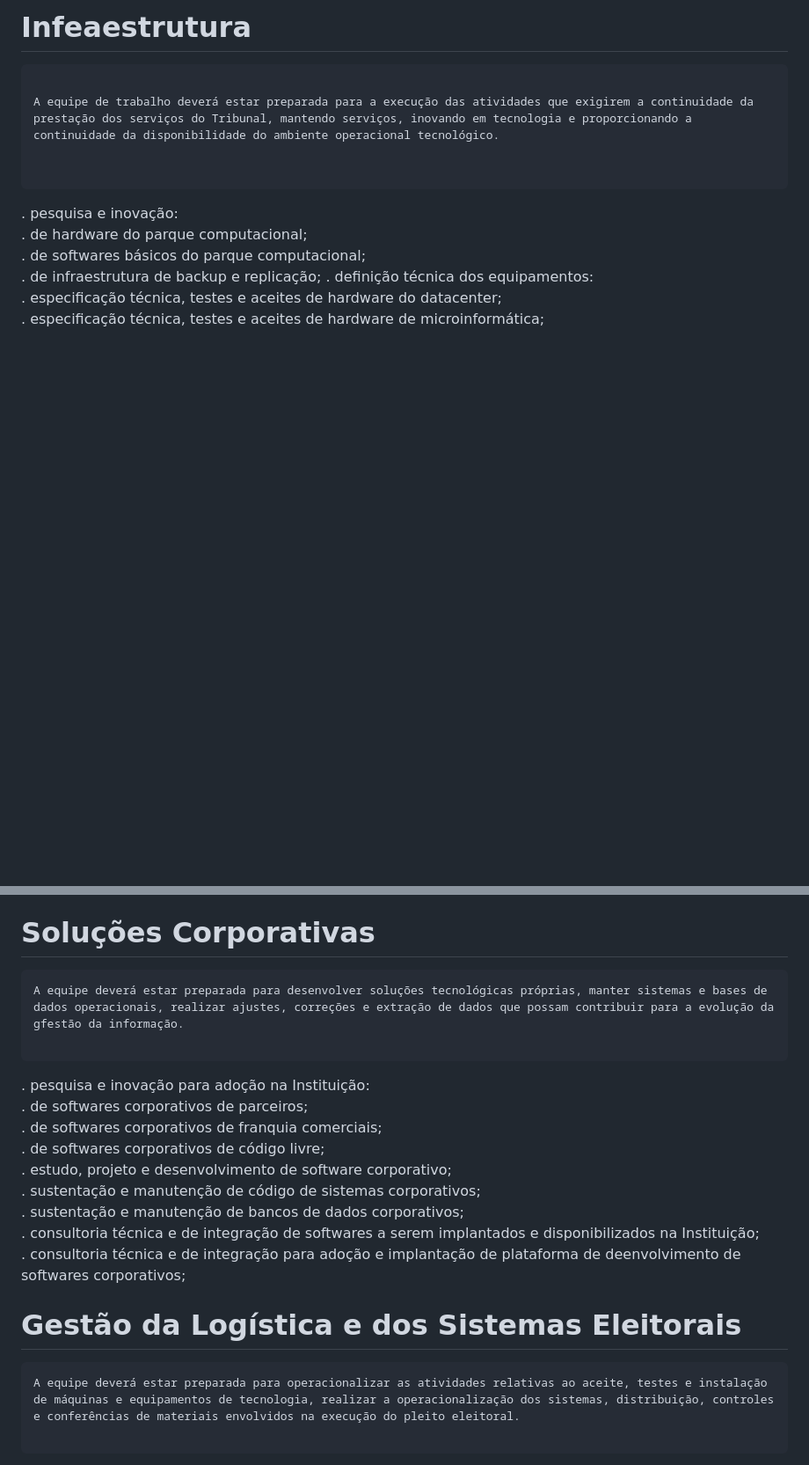
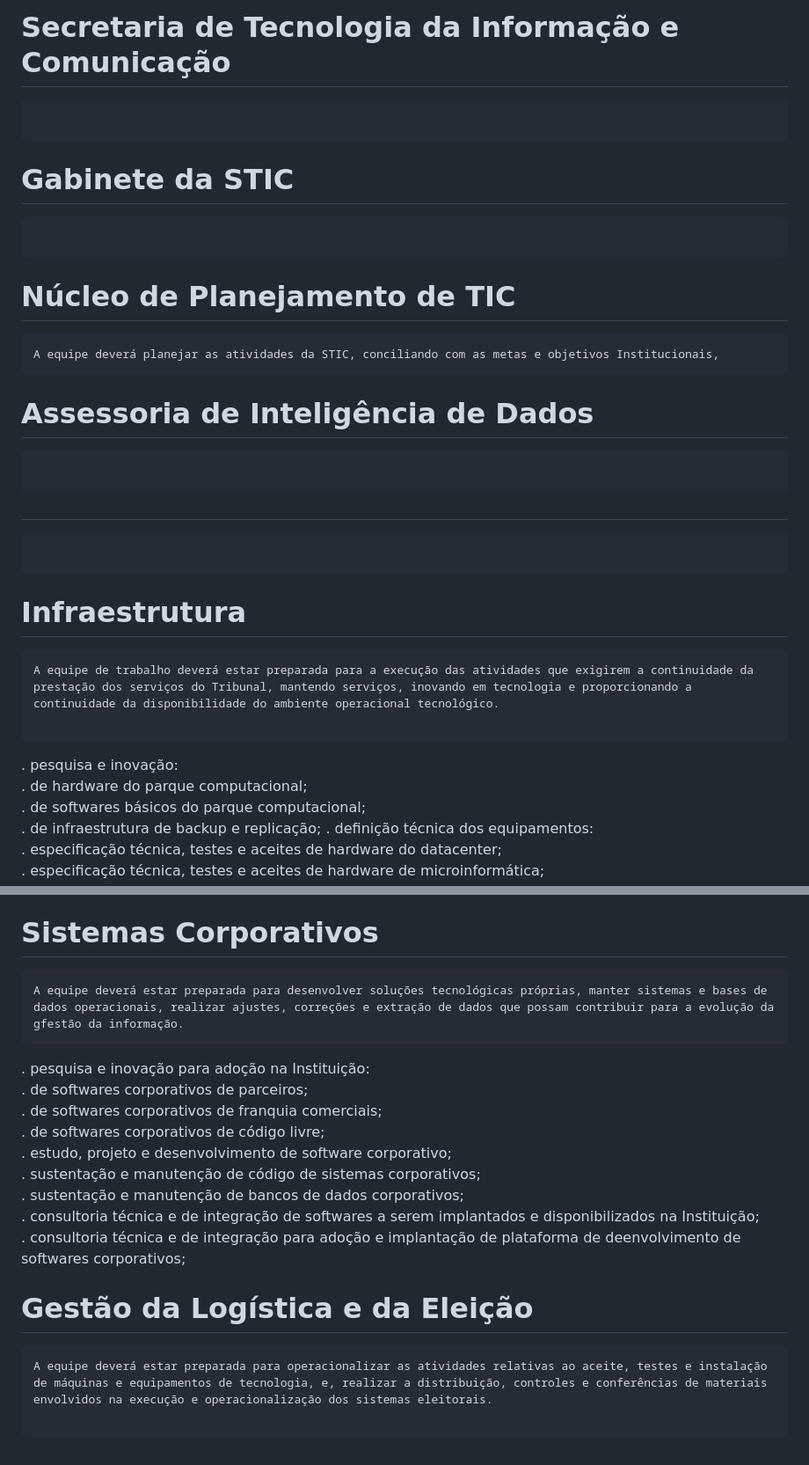
Before and after one commit to sofismavaz/Projetos, a Markdown page: docs/AtividadesSTIC.md, 2 parts joined by grey strips. Shown at 88% size. Drawn GitHub-style; blank space fills up the shorter version.

Commit message:
Inclusão

````diff
--- a/docs/AtividadesSTIC.md
+++ b/docs/AtividadesSTIC.md
@@ -1,8 +1,33 @@
-# Infeaestrutura
+# Secretaria de Tecnologia da Informação e Comunicação
 ```
 
+```
+
+# Gabinete da STIC
+```
+
+```
+
+# Núcleo de Planejamento de TIC
+```
+A equipe deverá planejar as atividades da STIC, conciliando com as metas e objetivos Institucionais,
+```
+
+# Assessoria de Inteligência de Dados
+```
+
+```
+
+#
+```
+
+```
+
+
+
+# Infraestrutura
+```
 A equipe de trabalho deverá estar preparada para a execução das atividades que exigirem a continuidade da prestação dos serviços do Tribunal, mantendo serviços, inovando em tecnologia e proporcionando a continuidade da disponibilidade do ambiente operacional tecnológico.
-
 
 ```
 
@@ -37,11 +62,9 @@ A equipe de trabalho deverá estar preparada para a execução das atividades qu
 . gestão central de atendimento de serviços corporativos;
 
 
-# Soluções Corporativas
-
+# Sistemas Corporativos
 ```
 A equipe deverá estar preparada para desenvolver soluções tecnológicas próprias, manter sistemas e bases de dados operacionais, realizar ajustes, correções e extração de dados que possam contribuir para a evolução da gfestão da informação.
-
 ```
 
 . pesquisa e inovação para adoção na Instituição:
@@ -55,10 +78,10 @@ A equipe deverá estar preparada para desenvolver soluções tecnológicas próp
 . consultoria técnica e de integração para adoção e implantação de plataforma de deenvolvimento de softwares corporativos;
 
 
-# Gestão da Logística e dos Sistemas Eleitorais
+# Gestão da Logística e da Eleição
 
 ```
-A equipe deverá estar preparada para operacionalizar as atividades relativas ao aceite, testes e instalação de máquinas e equipamentos de tecnologia, realizar a operacionalização dos sistemas, distribuição, controles e conferências de materiais envolvidos na execução do pleito eleitoral.
+A equipe deverá estar preparada para operacionalizar as atividades relativas ao aceite, testes e instalação de máquinas e equipamentos de tecnologia, e, realizar a distribuição, controles e conferências de materiais envolvidos na execução e operacionalização dos sistemas eleitorais.
 
 ```
 
````
